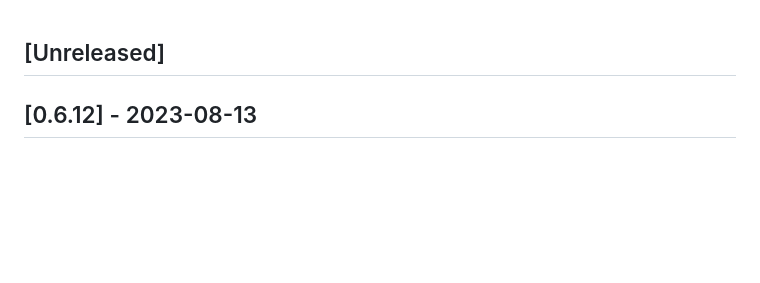
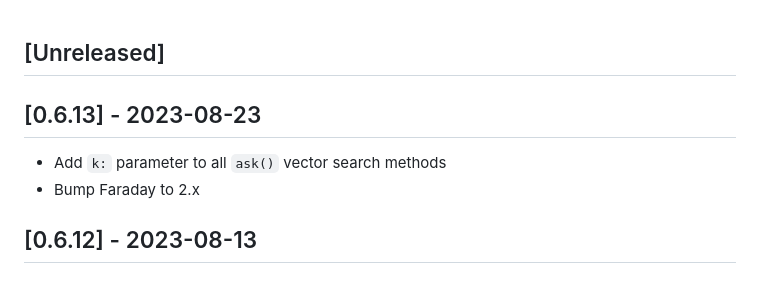
Before and after one commit to patterns-ai-core/langchainrb, a Markdown page: CHANGELOG.md, the part around the change. GitHub-like rendering; blank space fills up the shorter version.

```diff
--- a/CHANGELOG.md
+++ b/CHANGELOG.md
@@ -1,4 +1,8 @@
 ## [Unreleased]
+
+## [0.6.13] - 2023-08-23
+- Add `k:` parameter to all `ask()` vector search methods
+- Bump Faraday to 2.x
 
 ## [0.6.12] - 2023-08-13
 
```
